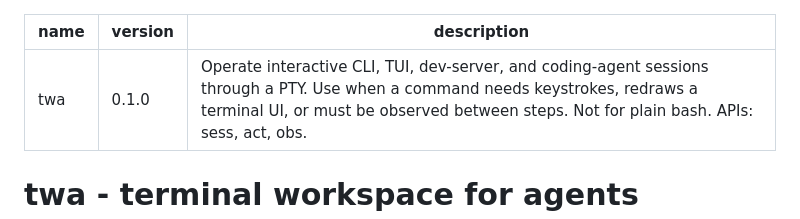
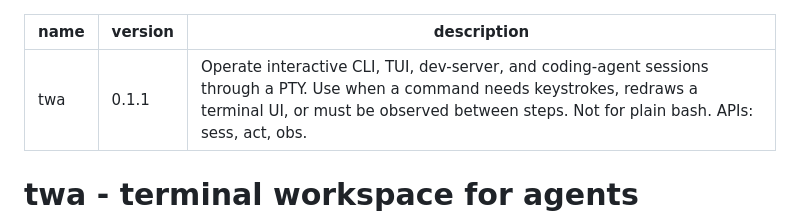
Before and after one commit to yanggggjie/terminal-workspace-for-agent, a Markdown page: skills/twa/SKILL.md, the part around the change. Drawn GitHub-style.

Commit message:
chore: version

```diff
--- a/skills/twa/SKILL.md
+++ b/skills/twa/SKILL.md
@@ -1,6 +1,6 @@
 ---
 name: twa
-version: 0.1.0
+version: 0.1.1
 description: Operate interactive CLI, TUI, dev-server, and coding-agent sessions through a PTY. Use when a command needs keystrokes, redraws a terminal UI, or must be observed between steps. Not for plain bash. APIs: sess, act, obs.
 ---
 
```
